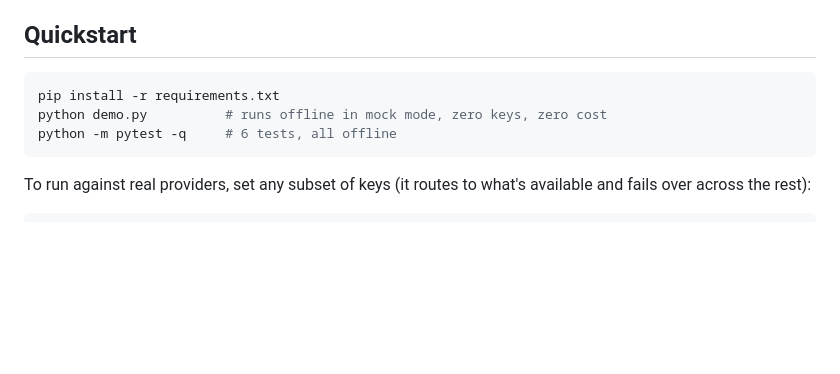
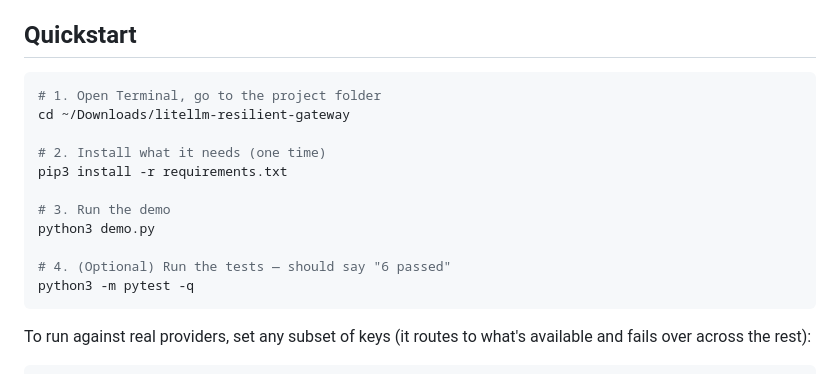
Before and after one commit to keshvi-pipwala/litellm-resilient-gateway, a Markdown page: litellm-resilient-gateway/README.md, the part around the change. GitHub-like rendering; blank space fills up the shorter version.

````diff
--- a/litellm-resilient-gateway/README.md
+++ b/litellm-resilient-gateway/README.md
@@ -46,9 +46,17 @@ to.
 ## Quickstart
 
 ```bash
-pip install -r requirements.txt
-python demo.py          # runs offline in mock mode, zero keys, zero cost
-python -m pytest -q     # 6 tests, all offline
+# 1. Open Terminal, go to the project folder
+cd ~/Downloads/litellm-resilient-gateway
+
+# 2. Install what it needs (one time)
+pip3 install -r requirements.txt
+
+# 3. Run the demo
+python3 demo.py
+
+# 4. (Optional) Run the tests — should say "6 passed"
+python3 -m pytest -q
 ```
 
 To run against real providers, set any subset of keys (it routes to what's
````
